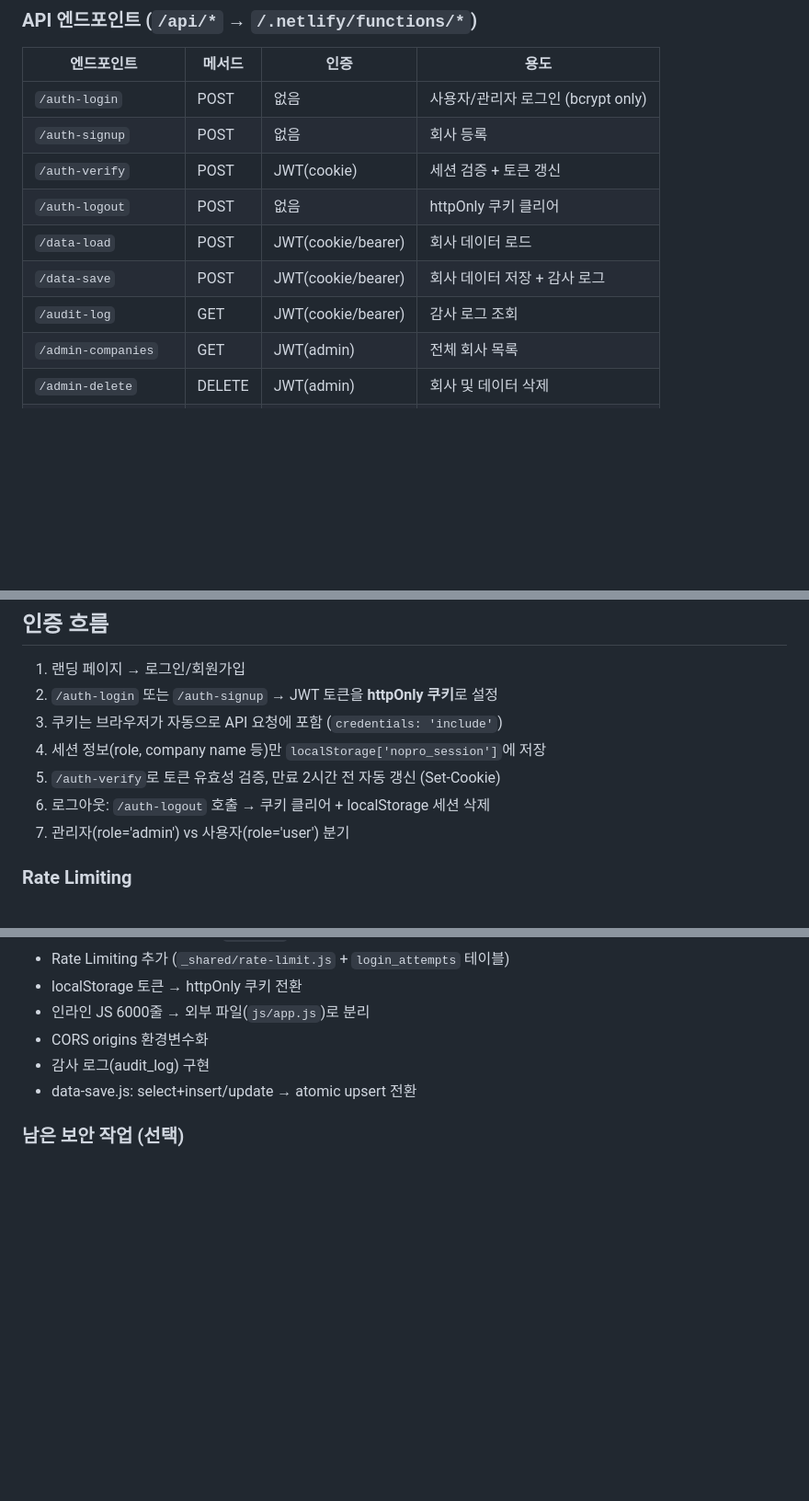
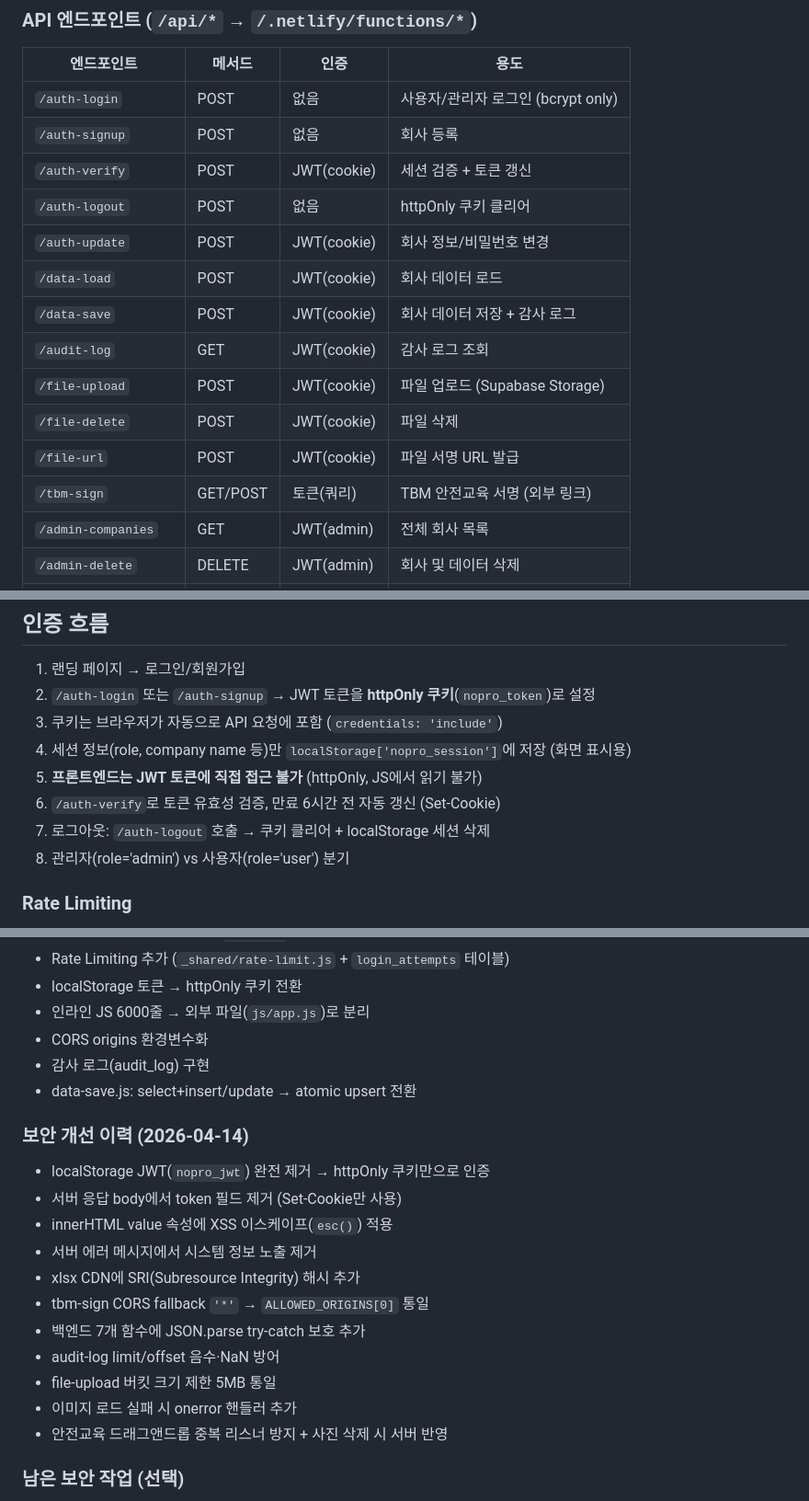
Before and after one commit to mmin4242343-blip/nopro, a Markdown page: CLAUDE.md, 3 parts joined by grey strips. Shown at 92% size. Rendered like a GitHub page; blank space fills up the shorter version.

Commit message:
CLAUDE.md 업데이트: 디렉토리 구조, API 목록, 인증 흐름 현행화
- 누락된 함수 추가 (auth-update, file-upload/delete/url, tbm-sign)
- API 엔드포인트 테이블에 6개 엔드포인트 추가
- 인증 흐름: localStorage JWT 제거 반영, httpOnly 쿠키 only 명시
- 2026-04-14 보안 개선 이력 추가
- 작업 주의사항에 Storage 버킷명, Authorization 헤더 미사용 추가

Co-Authored-By: Claude Opus 4.6 (1M context) <noreply@anthropic.com>

```diff
--- a/CLAUDE.md
+++ b/CLAUDE.md
@@ -79,9 +84,14 @@ Frontend → /api/* → Netlify Function → Supabase
 | `/auth-signup` | POST | 없음 | 회사 등록 |
 | `/auth-verify` | POST | JWT(cookie) | 세션 검증 + 토큰 갱신 |
 | `/auth-logout` | POST | 없음 | httpOnly 쿠키 클리어 |
-| `/data-load` | POST | JWT(cookie/bearer) | 회사 데이터 로드 |
-| `/data-save` | POST | JWT(cookie/bearer) | 회사 데이터 저장 + 감사 로그 |
-| `/audit-log` | GET | JWT(cookie/bearer) | 감사 로그 조회 |
+| `/auth-update` | POST | JWT(cookie) | 회사 정보/비밀번호 변경 |
+| `/data-load` | POST | JWT(cookie) | 회사 데이터 로드 |
+| `/data-save` | POST | JWT(cookie) | 회사 데이터 저장 + 감사 로그 |
+| `/audit-log` | GET | JWT(cookie) | 감사 로그 조회 |
+| `/file-upload` | POST | JWT(cookie) | 파일 업로드 (Supabase Storage) |
+| `/file-delete` | POST | JWT(cookie) | 파일 삭제 |
+| `/file-url` | POST | JWT(cookie) | 파일 서명 URL 발급 |
+| `/tbm-sign` | GET/POST | 토큰(쿼리) | TBM 안전교육 서명 (외부 링크) |
 | `/admin-companies` | GET | JWT(admin) | 전체 회사 목록 |
 | `/admin-delete` | DELETE | JWT(admin) | 회사 및 데이터 삭제 |
 | `/migrate-passwords` | POST | JWT(admin) | 패스워드 해시 마이그레이션 |
@@ -213,12 +223,13 @@ SAFETY_REC = {}     // 안전교육 기록
 ## 인증 흐름
 
 1. 랜딩 페이지 → 로그인/회원가입
-2. `/auth-login` 또는 `/auth-signup` → JWT 토큰을 **httpOnly 쿠키**로 설정
+2. `/auth-login` 또는 `/auth-signup` → JWT 토큰을 **httpOnly 쿠키**(`nopro_token`)로 설정
 3. 쿠키는 브라우저가 자동으로 API 요청에 포함 (`credentials: 'include'`)
-4. 세션 정보(role, company name 등)만 `localStorage['nopro_session']`에 저장
-5. `/auth-verify`로 토큰 유효성 검증, 만료 2시간 전 자동 갱신 (Set-Cookie)
-6. 로그아웃: `/auth-logout` 호출 → 쿠키 클리어 + localStorage 세션 삭제
-7. 관리자(role='admin') vs 사용자(role='user') 분기
+4. 세션 정보(role, company name 등)만 `localStorage['nopro_session']`에 저장 (화면 표시용)
+5. **프론트엔드는 JWT 토큰에 직접 접근 불가** (httpOnly, JS에서 읽기 불가)
+6. `/auth-verify`로 토큰 유효성 검증, 만료 6시간 전 자동 갱신 (Set-Cookie)
+7. 로그아웃: `/auth-logout` 호출 → 쿠키 클리어 + localStorage 세션 삭제
+8. 관리자(role='admin') vs 사용자(role='user') 분기
 
 ### Rate Limiting
 - **In-memory**: 동일 이메일+IP로 1분 내 5회 초과 시 차단 (burst 보호)
@@ -261,6 +272,19 @@ ALLOWED_ORIGINS       # CORS 허용 도메인 (쉼표 구분, 기본값: https:/
 - 감사 로그(audit_log) 구현
 - data-save.js: select+insert/update → atomic upsert 전환
 
+### 보안 개선 이력 (2026-04-14)
+- localStorage JWT(`nopro_jwt`) 완전 제거 → httpOnly 쿠키만으로 인증
+- 서버 응답 body에서 token 필드 제거 (Set-Cookie만 사용)
+- innerHTML value 속성에 XSS 이스케이프(`esc()`) 적용
+- 서버 에러 메시지에서 시스템 정보 노출 제거
+- xlsx CDN에 SRI(Subresource Integrity) 해시 추가
+- tbm-sign CORS fallback `'*'` → `ALLOWED_ORIGINS[0]` 통일
+- 백엔드 7개 함수에 JSON.parse try-catch 보호 추가
+- audit-log limit/offset 음수·NaN 방어
+- file-upload 버킷 크기 제한 5MB 통일
+- 이미지 로드 실패 시 onerror 핸들러 추가
+- 안전교육 드래그앤드롭 중복 리스너 방지 + 사진 삭제 시 서버 반영
+
 ### 남은 보안 작업 (선택)
 - CSP `script-src 'unsafe-inline'` 제거: 인라인 이벤트 핸들러 336개를 addEventListener로 전환 필요 (대규모 리팩토링)
 - CSP `style-src 'unsafe-inline'` 제거: 인라인 스타일 분리 필요
```
Also changed, not shown: other parts of CLAUDE.md (+10 -4 lines).
